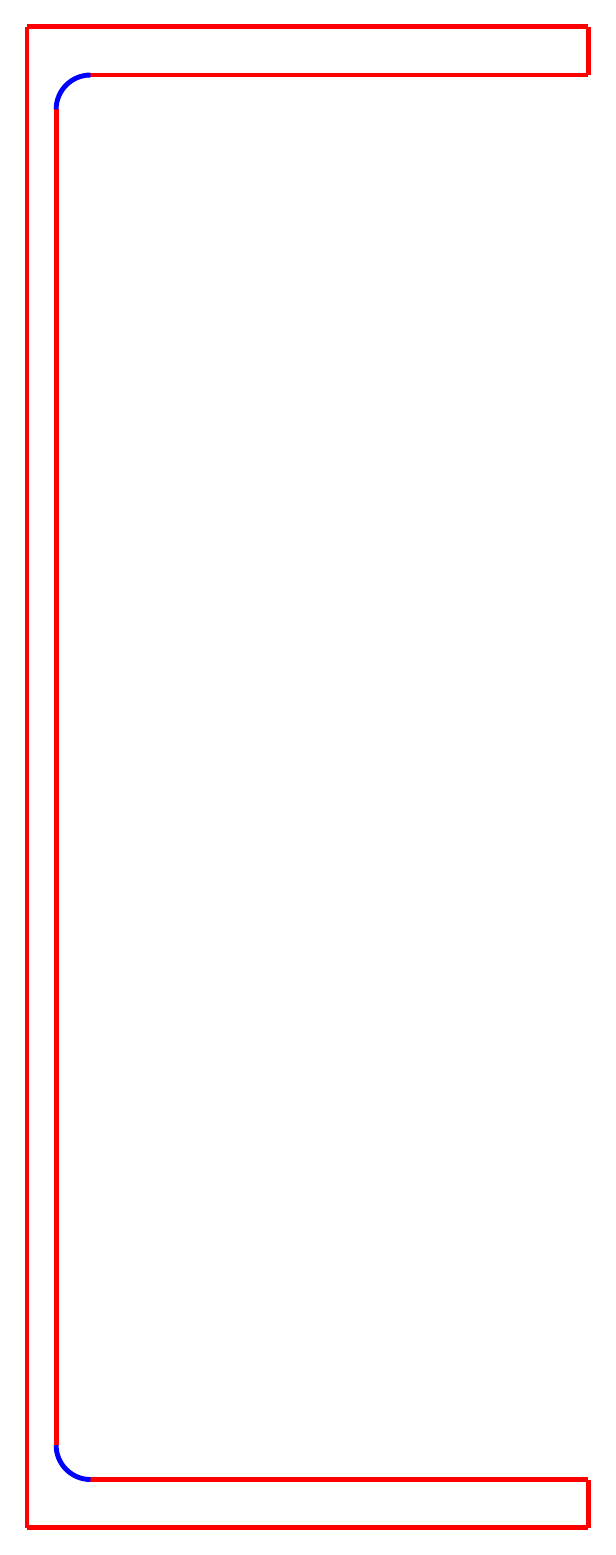
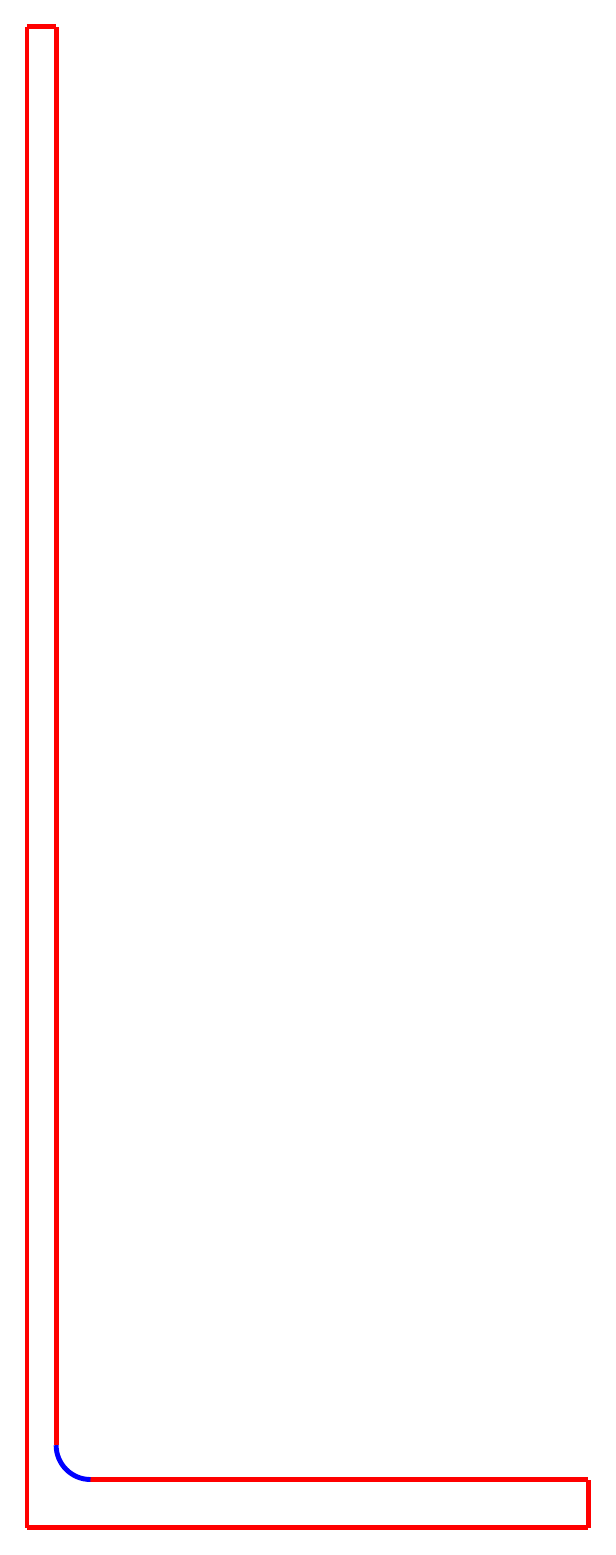
Before and after one commit to someparsa/TikZ-Steel, a LaTeX figure (tikzSteel.tex, which reads tikzSteel.sty): the whole page. Compiled offline with pdfLaTeX.

Commit message:
HRS Angle sections coded

```diff
--- a/tikzSteel.sty
+++ b/tikzSteel.sty
@@ -167,3 +167,23 @@
 
 	\draw [line width=1 mm, red] (#2,#1-#3) -- (#2,#1);
 }
+
+%
+% ===== ===== HRS Angles
+%
+\newcommand{\csEA}[5]{
+	\draw [line width=1 mm, red] (0,0) -- (0,#1);
+
+	\draw [line width=1 mm, red] (0,0) -- (#2,0);
+	\draw [line width=1 mm, red] (0,#1) -- (#4,#1);
+
+	\draw [line width=1 mm, red] (#4+#5,#3) -- (#2,#3);
+
+	\draw [line width=1 mm, red] (#4,#3+#5) -- (#4,#1);
+
+	\draw [line width=1 mm, blue] (#4+#5,#3) arc (270:180:#5);
+
+
+	\draw [line width=1 mm, red] (#2,0) -- (#2,#3);
+
+}
```
Also changed, not shown: tikzSteel.tex (+4 -1 lines), tikzSteel.sty (2 more changed lines).
